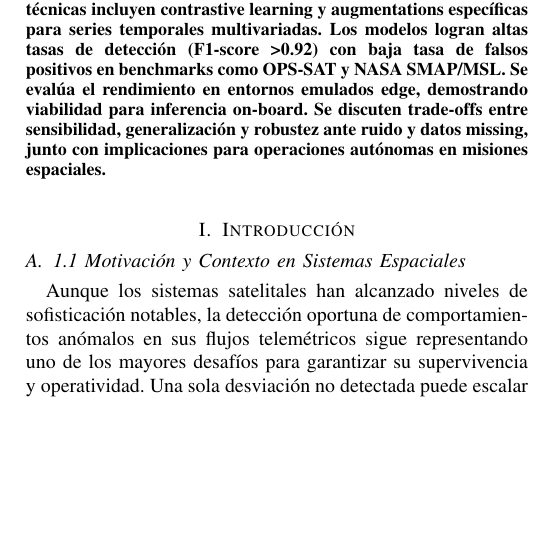
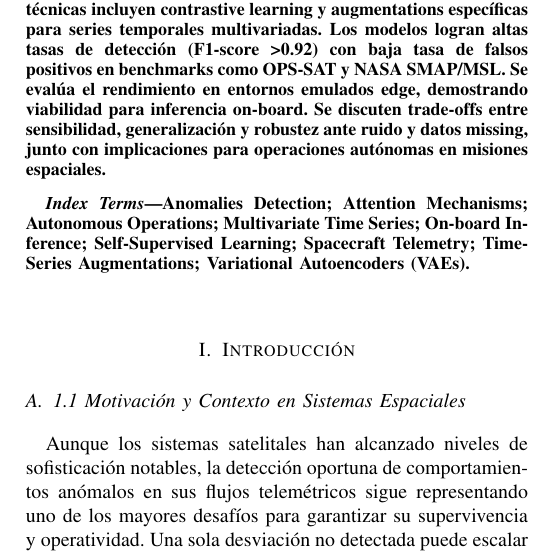
Before and after one commit to hmartinez00/deteccion_anomalias_telem-tricas_autosupervisado, a LaTeX paper (main.tex, which reads abstract.tex): part of one column of page 1 of 6, cut so that both start at the same text, the shorter picture padded with empty space. Compiled offline with pdfLaTeX.

Commit message:
feat: Keywords

```diff
--- a/abstract.tex
+++ b/abstract.tex
@@ -1,3 +1,7 @@
 \begin{abstract}
 La detección temprana de anomalías en datos telemétricos es crítica para la seguridad y operación de sistemas espaciales. Este artículo presenta un framework basado en aprendizaje autosupervisado y modelos profundos para la detección automática de anomalías en telemetría de satélites y sistemas críticos. Se proponen arquitecturas híbridas que combinan Autoencoders Variacionales (VAE), redes contrastivas y reconstrucción temporal con mecanismos de atención. Las técnicas incluyen contrastive learning y augmentations específicas para series temporales multivariadas. Los modelos logran altas tasas de detección (F1-score >0.92) con baja tasa de falsos positivos en benchmarks como OPS-SAT y NASA SMAP/MSL. Se evalúa el rendimiento en entornos emulados edge, demostrando viabilidad para inferencia on-board. Se discuten trade-offs entre sensibilidad, generalización y robustez ante ruido y datos missing, junto con implicaciones para operaciones autónomas en misiones espaciales.
 \end{abstract}
+
+\begin{IEEEkeywords}
+Anomalies Detection; Attention Mechanisms; Autonomous Operations; Multivariate Time Series; On-board Inference; Self-Supervised Learning; Spacecraft Telemetry; Time-Series Augmentations; Variational Autoencoders (VAEs).
+\end{IEEEkeywords}
```
